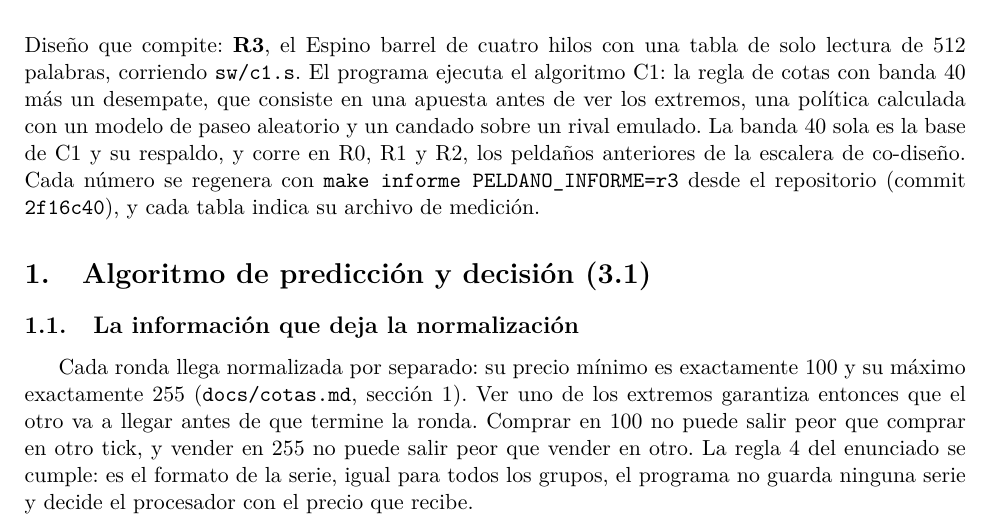
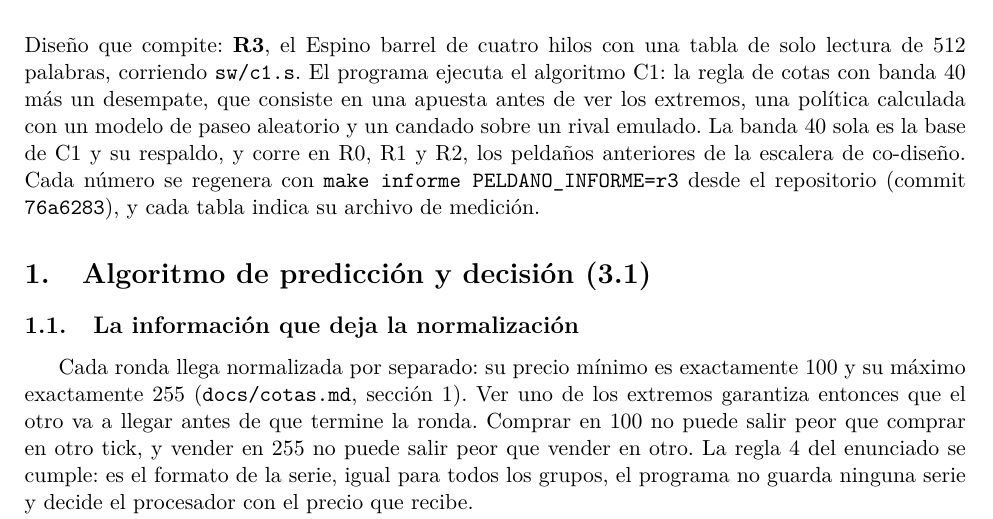
Before and after one commit to nicolasaraneda/Proyecto4_Arquitectura_De_Computadores, a LaTeX document (informe/informe.tex, which reads informe/generado/peldano.tex): part of page 1 of 8, cut so that both start at the same text. Compiled offline with pdfLaTeX.

Commit message:
Informe en PDF: R3 con la marca en la tabla de la escalera, citando el commit 76a6283

```diff
--- a/informe/generado/peldano.tex
+++ b/informe/generado/peldano.tex
@@ -2,4 +2,4 @@
 \newif\ifpeldanofondo\peldanofondotrue
 \newif\ifpeldanodos\peldanodostrue
 \newif\ifpeldanotres\peldanotrestrue
-\newcommand{\commitinforme}{2f16c40}
+\newcommand{\commitinforme}{76a6283}
```
Also changed, not shown: informe/informe.pdf.
